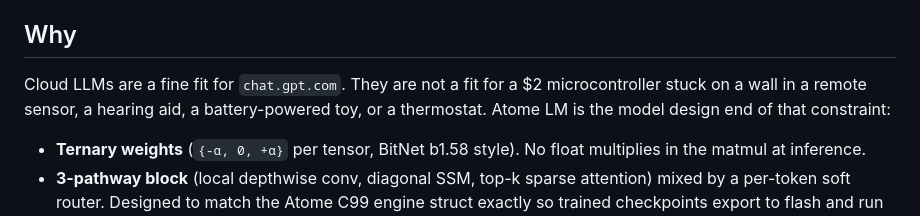
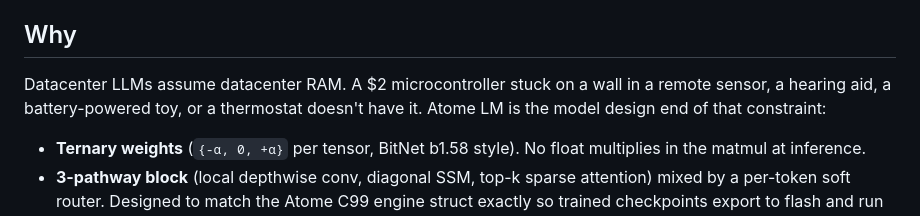
Before and after one commit to TilelliLab/atome-lm, a Markdown page: README.md, the part around the change. GitHub-like rendering.

```diff
--- a/README.md
+++ b/README.md
@@ -66,7 +66,7 @@ the reversal in [`HONEST_RESULTS.md`](HONEST_RESULTS.md).
 
 ## Why
 
-Cloud LLMs are a fine fit for `chat.gpt.com`. They are not a fit for a $2 microcontroller stuck on a wall in a remote sensor, a hearing aid, a battery-powered toy, or a thermostat. Atome LM is the model design end of that constraint:
+Datacenter LLMs assume datacenter RAM. A $2 microcontroller stuck on a wall in a remote sensor, a hearing aid, a battery-powered toy, or a thermostat doesn't have it. Atome LM is the model design end of that constraint:
 
 - **Ternary weights** (`{-α, 0, +α}` per tensor, BitNet b1.58 style). No float multiplies in the matmul at inference.
 - **3-pathway block** (local depthwise conv, diagonal SSM, top-k sparse attention) mixed by a per-token soft router. Designed to match the Atome C99 engine struct exactly so trained checkpoints export to flash and run with **bit-exact parity** between Python and C.
```
Also changed, not shown: PROJECT_CONTENT.md (+1 -1 lines).
